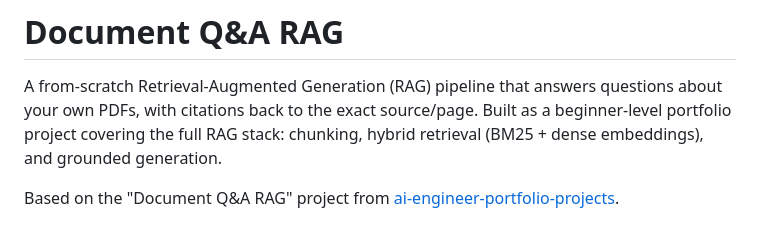
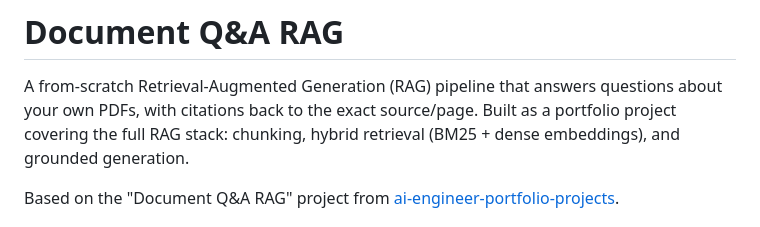
Before and after one commit to lucianosbarboza/document-qa-rag, a Markdown page: README.md, the part around the change. Drawn GitHub-style.

Commit message:
Update project description in README
Removed 'beginner-level' from project description.

```diff
--- a/README.md
+++ b/README.md
@@ -2,7 +2,7 @@
 
 A from-scratch Retrieval-Augmented Generation (RAG) pipeline that answers
 questions about your own PDFs, with citations back to the exact
-source/page. Built as a beginner-level portfolio project covering the
+source/page. Built as a portfolio project covering the
 full RAG stack: chunking, hybrid retrieval (BM25 + dense embeddings),
 and grounded generation.
 
```
